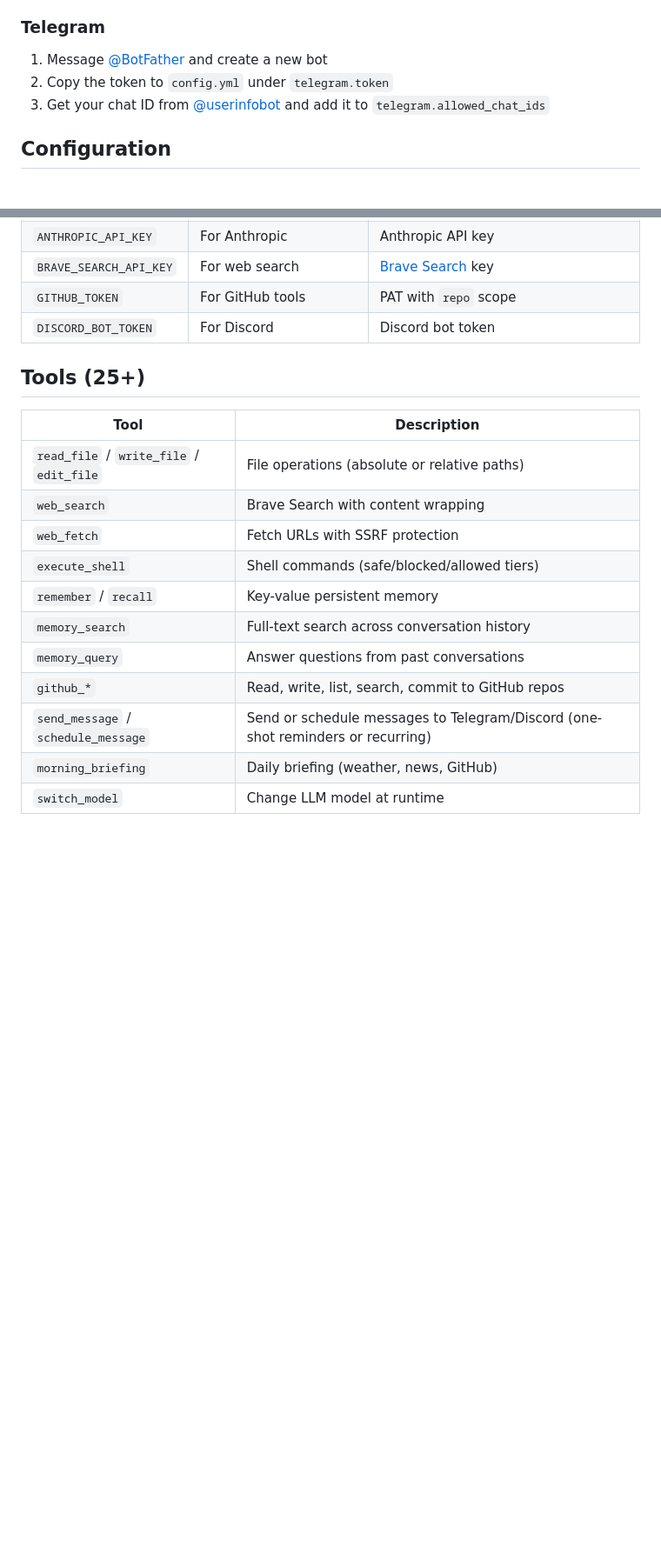
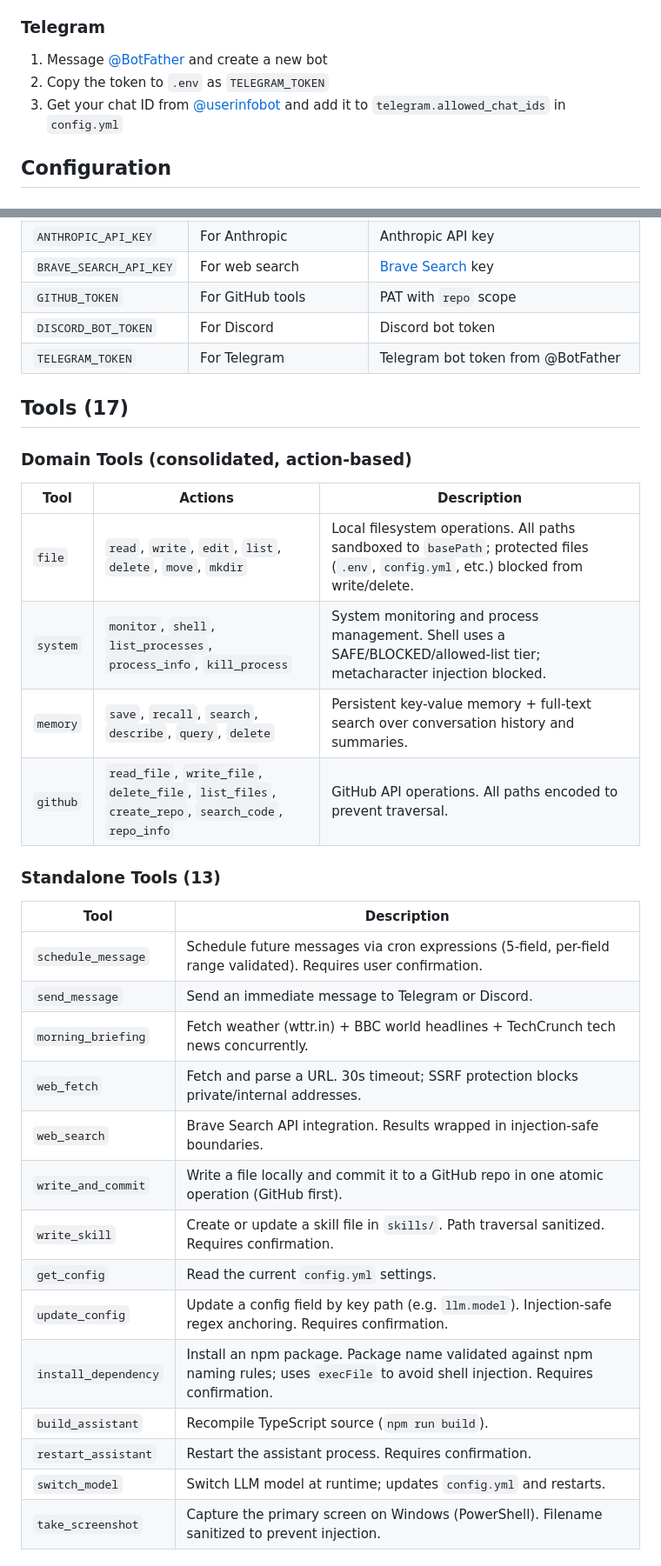
Before and after one commit to dontcallmejames/claw-lite, a Markdown page: README.md, 2 parts joined by grey strips. Shown at 87% size. Drawn GitHub-style; blank space fills up the shorter version.

Commit message:
docs: update README for tool consolidation and security hardening

```diff
--- a/README.md
+++ b/README.md
@@ -143,8 +132,8 @@ No setup needed. Available at `http://127.0.0.1:8080` when the server is running
 ### Telegram
 
 1. Message [@BotFather](https://t.me/BotFather) and create a new bot
-2. Copy the token to `config.yml` under `telegram.token`
-3. Get your chat ID from [@userinfobot](https://t.me/userinfobot) and add it to `telegram.allowed_chat_ids`
+2. Copy the token to `.env` as `TELEGRAM_TOKEN`
+3. Get your chat ID from [@userinfobot](https://t.me/userinfobot) and add it to `telegram.allowed_chat_ids` in `config.yml`
 
 ## Configuration
 
@@ -170,19 +158,35 @@ No setup needed. Available at `http://127.0.0.1:8080` when the server is running
 | `BRAVE_SEARCH_API_KEY` | For web search | [Brave Search](https://api.search.brave.com) key |
 | `GITHUB_TOKEN` | For GitHub tools | PAT with `repo` scope |
 | `DISCORD_BOT_TOKEN` | For Discord | Discord bot token |
+| `TELEGRAM_TOKEN` | For Telegram | Telegram bot token from @BotFather |
 
-## Tools (25+)
+## Tools (17)
+
+### Domain Tools (consolidated, action-based)
+
+| Tool | Actions | Description |
+|------|---------|-------------|
+| `file` | `read`, `write`, `edit`, `list`, `delete`, `move`, `mkdir` | Local filesystem operations. All paths sandboxed to `basePath`; protected files (`.env`, `config.yml`, etc.) blocked from write/delete. |
+| `system` | `monitor`, `shell`, `list_processes`, `process_info`, `kill_process` | System monitoring and process management. Shell uses a SAFE/BLOCKED/allowed-list tier; metacharacter injection blocked. |
+| `memory` | `save`, `recall`, `search`, `describe`, `query`, `delete` | Persistent key-value memory + full-text search over conversation history and summaries. |
+| `github` | `read_file`, `write_file`, `delete_file`, `list_files`, `create_repo`, `search_code`, `repo_info` | GitHub API operations. All paths encoded to prevent traversal. |
+
+### Standalone Tools (13)
 
 | Tool | Description |
 |------|-------------|
-| `read_file` / `write_file` / `edit_file` | File operations (absolute or relative paths) |
-| `web_search` | Brave Search with content wrapping |
-| `web_fetch` | Fetch URLs with SSRF protection |
-| `execute_shell` | Shell commands (safe/blocked/allowed tiers) |
-| `remember` / `recall` | Key-value persistent memory |
-| `memory_search` | Full-text search across conversation history |
-| `memory_query` | Answer questions from past conversations |
-| `github_*` | Read, write, list, search, commit to GitHub repos |
-| `send_message` / `schedule_message` | Send or schedule messages to Telegram/Discord (one-shot reminders or recurring) |
-| `morning_briefing` | Daily briefing (weather, news, GitHub) |
-| `switch_model` | Change LLM model at runtime |
+| `schedule_message` | Schedule future messages via cron expressions (5-field, per-field range validated). Requires user confirmation. |
+| `send_message` | Send an immediate message to Telegram or Discord. |
+| `morning_briefing` | Fetch weather (wttr.in) + BBC world headlines + TechCrunch tech news concurrently. |
+| `web_fetch` | Fetch and parse a URL. 30s timeout; SSRF protection blocks private/internal addresses. |
+| `web_search` | Brave Search API integration. Results wrapped in injection-safe boundaries. |
+| `write_and_commit` | Write a file locally and commit it to a GitHub repo in one atomic operation (GitHub first). |
+| `write_skill` | Create or update a skill file in `skills/`. Path traversal sanitized. Requires confirmation. |
+| `get_config` | Read the current `config.yml` settings. |
+| `update_config` | Update a config field by key path (e.g. `llm.model`). Injection-safe regex anchoring. Requires confirmation. |
+| `install_dependency` | Install an npm package. Package name validated against npm naming rules; uses `execFile` to avoid shell injection. Requires confirmation. |
+| `build_assistant` | Recompile TypeScript source (`npm run build`). |
+| `restart_assistant` | Restart the assistant process. Requires confirmation. |
+| `switch_model` | Switch LLM model at runtime; updates `config.yml` and restarts. |
+| `take_screenshot` | Capture the primary screen on Windows (PowerShell). Filename sanitized to prevent injection. |
+
```
Also changed, not shown: other parts of README.md (+21 -21 lines).
